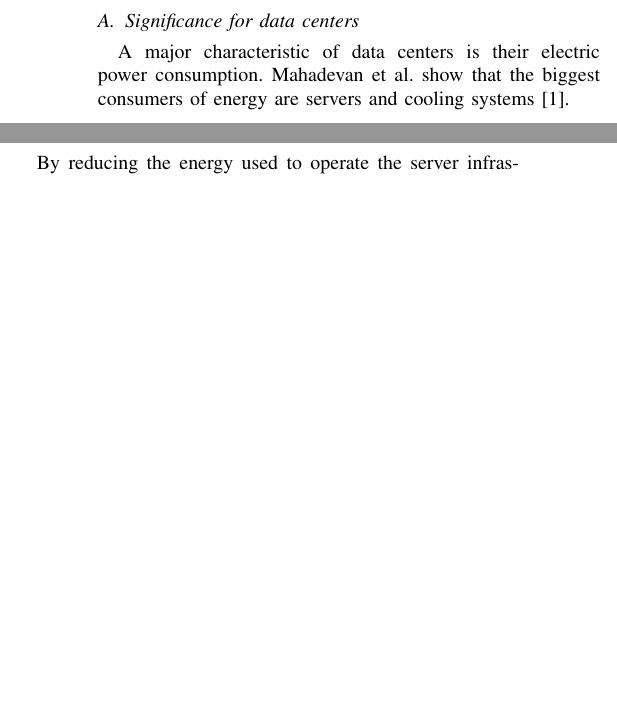
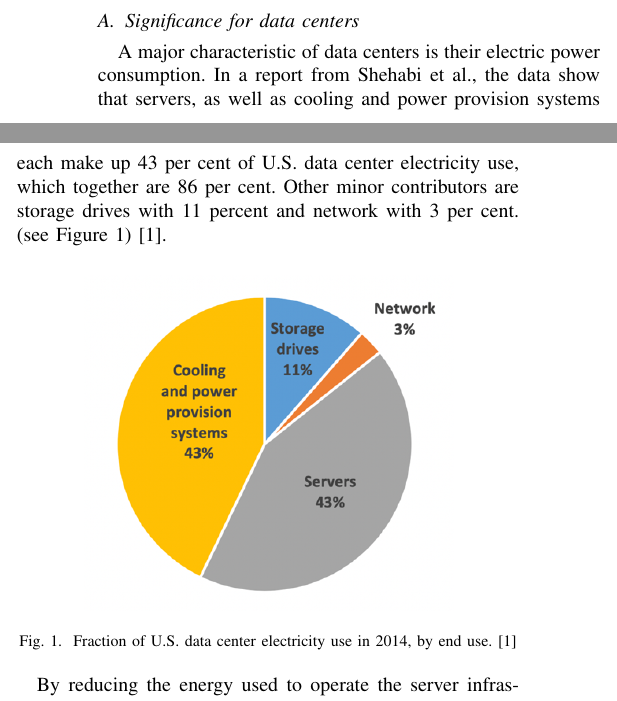
Before and after one commit to thomasstxyz/fhb-mcce-ineni-ilv-ivkic-paper, a LaTeX paper (paper/conference_101719.tex, which reads paper/section/introduction.tex): two parts of the columns of page 1 of 4, joined at a grey line, cut so that both start at the same text, the shorter picture padded with empty space. Compiled offline with pdfLaTeX.

Commit message:
add figure about data center electricity use

```diff
--- a/paper/section/introduction.tex
+++ b/paper/section/introduction.tex
@@ -31,10 +31,21 @@ balancing.
 \subsection{Significance for data centers}
 A major characteristic of data centers is their
 electric power consumption.
-\citeauthor{mahadevan2011energy} show that
-the biggest consumers of energy are
-servers and cooling systems
-\cite{mahadevan2011energy}.
+In a report from \citeauthor{shehabi2016united},
+the data show that servers, as well as
+cooling and power provision systems each
+make up 43 per cent of U.S. data center electricity use,
+which together are 86 per cent. Other minor contributors
+are storage drives with 11 percent and network with 3 per cent.
+(see Figure \ref{fig:electricityUseDatacenter2014})
+\cite{shehabi2016united}.
+
+\begin{figure}[h]
+	\centering
+	\includegraphics[width=.75\linewidth]{fig/electricityUseDatacenter2014.png}
+	\caption{Fraction of U.S. data center electricity use in 2014, by end use. \cite{shehabi2016united}}
+	\label{fig:electricityUseDatacenter2014}
+\end{figure}
 
 By reducing the energy used to operate the server infrastructure, the active
 operating costs for the server hardware can be lowered. However, the reduced
```
Also changed, not shown: paper/ref/references.bib (+4 -9 lines), paper/fig/electricityUseDatacenter2014.png (added).
